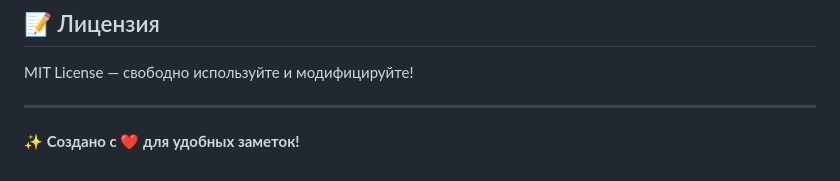
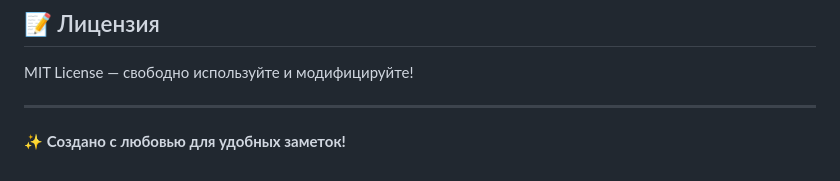
Before and after one commit to yuliapositive/mini-notes-board, a Markdown page: README.md, the part around the change. GitHub-like rendering.

```diff
--- a/README.md
+++ b/README.md
@@ -117,4 +117,4 @@ MIT License — свободно используйте и модифициру
 
 ---
 
-**✨ Создано с ❤️ для удобных заметок!**
+**✨ Создано с любовью для удобных заметок!**
```
